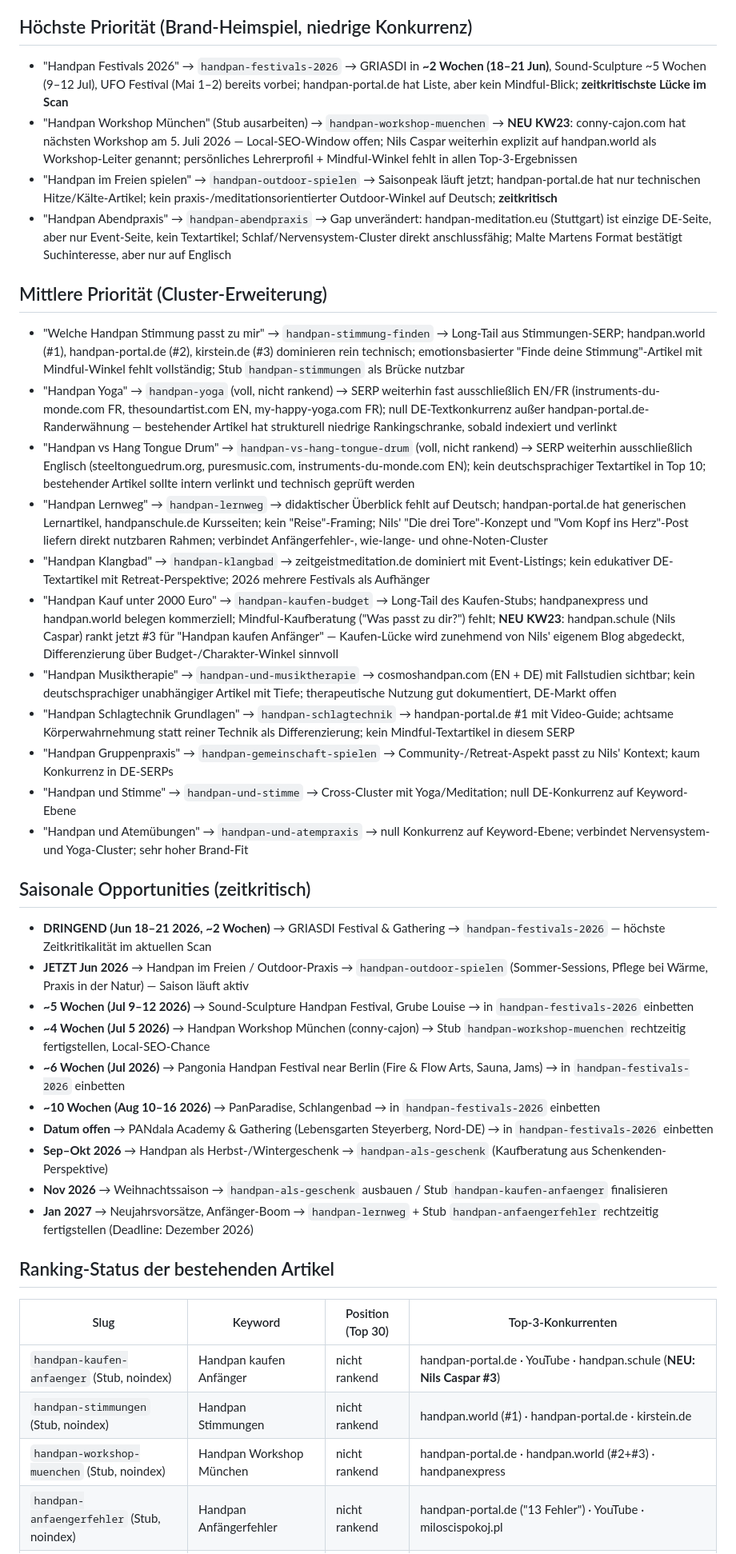
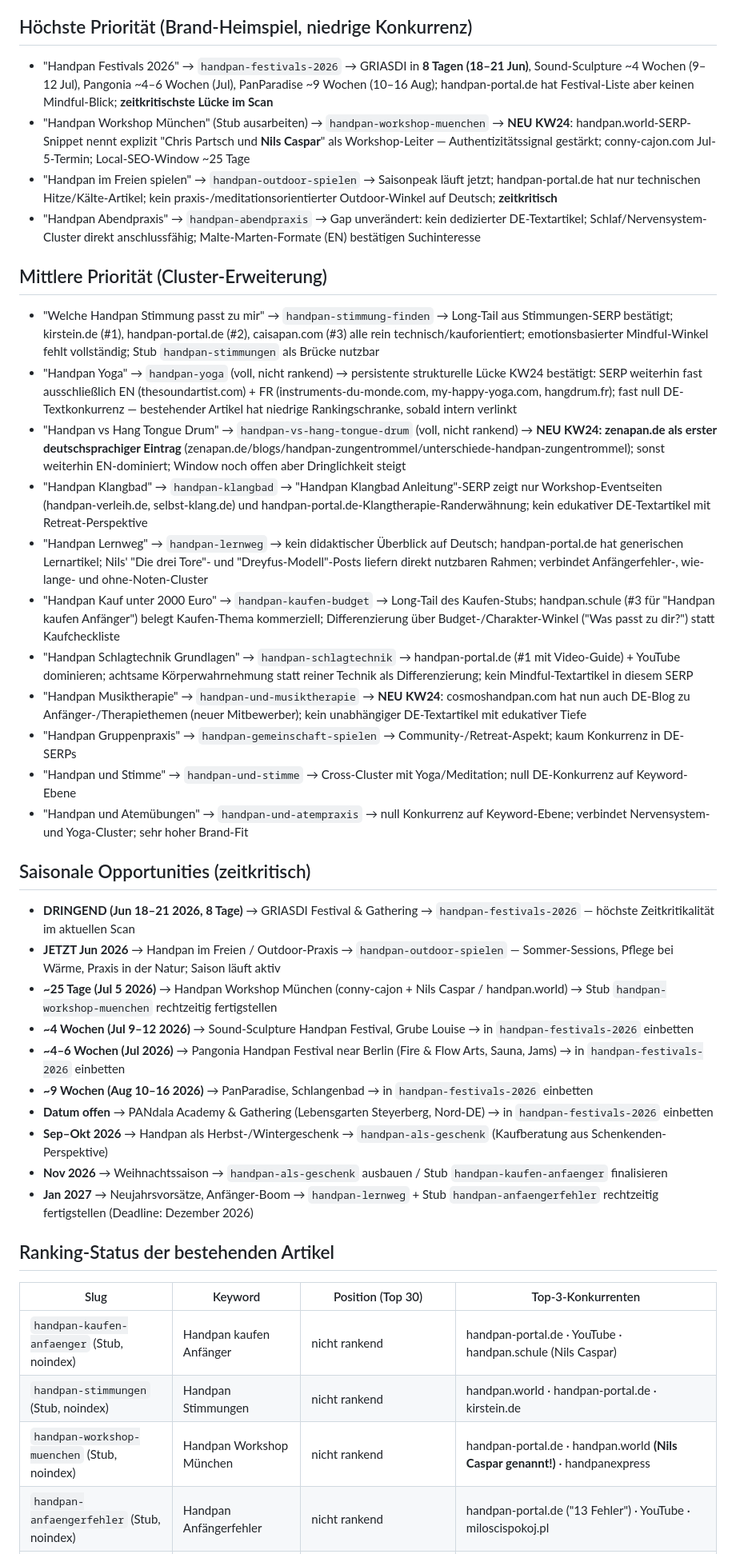
Before and after one commit to nilscasp/hand-and-mindful-retreat, a Markdown page: automation/state/gap-candidates.md, the part around one of its changes. Shown at 80% size. Drawn GitHub-style.

Commit message:
chore(automation): weekly gap scan 2026-06-10

```diff
--- a/automation/state/gap-candidates.md
+++ b/automation/state/gap-candidates.md
@@ -4,33 +4,33 @@
 
 ## Höchste Priorität (Brand-Heimspiel, niedrige Konkurrenz)
 
-- "Handpan Festivals 2026" → `handpan-festivals-2026` → GRIASDI in **~2 Wochen (18–21 Jun)**, Sound-Sculpture ~5 Wochen (9–12 Jul), UFO Festival (Mai 1–2) bereits vorbei; handpan-portal.de hat Liste, aber kein Mindful-Blick; **zeitkritischste Lücke im Scan**
-- "Handpan Workshop München" (Stub ausarbeiten) → `handpan-workshop-muenchen` → **NEU KW23**: conny-cajon.com hat nächsten Workshop am 5. Juli 2026 — Local-SEO-Window offen; Nils Caspar weiterhin explizit auf handpan.world als Workshop-Leiter genannt; persönliches Lehrerprofil + Mindful-Winkel fehlt in allen Top-3-Ergebnissen
+- "Handpan Festivals 2026" → `handpan-festivals-2026` → GRIASDI in **8 Tagen (18–21 Jun)**, Sound-Sculpture ~4 Wochen (9–12 Jul), Pangonia ~4–6 Wochen (Jul), PanParadise ~9 Wochen (10–16 Aug); handpan-portal.de hat Festival-Liste aber keinen Mindful-Blick; **zeitkritischste Lücke im Scan**
+- "Handpan Workshop München" (Stub ausarbeiten) → `handpan-workshop-muenchen` → **NEU KW24**: handpan.world-SERP-Snippet nennt explizit "Chris Partsch und **Nils Caspar**" als Workshop-Leiter — Authentizitätssignal gestärkt; conny-cajon.com Jul-5-Termin; Local-SEO-Window ~25 Tage
 - "Handpan im Freien spielen" → `handpan-outdoor-spielen` → Saisonpeak läuft jetzt; handpan-portal.de hat nur technischen Hitze/Kälte-Artikel; kein praxis-/meditationsorientierter Outdoor-Winkel auf Deutsch; **zeitkritisch**
-- "Handpan Abendpraxis" → `handpan-abendpraxis` → Gap unverändert: handpan-meditation.eu (Stuttgart) ist einzige DE-Seite, aber nur Event-Seite, kein Textartikel; Schlaf/Nervensystem-Cluster direkt anschlussfähig; Malte Martens Format bestätigt Suchinteresse, aber nur auf Englisch
+- "Handpan Abendpraxis" → `handpan-abendpraxis` → Gap unverändert: kein dedizierter DE-Textartikel; Schlaf/Nervensystem-Cluster direkt anschlussfähig; Malte-Marten-Formate (EN) bestätigen Suchinteresse
 
 ## Mittlere Priorität (Cluster-Erweiterung)
 
-- "Welche Handpan Stimmung passt zu mir" → `handpan-stimmung-finden` → Long-Tail aus Stimmungen-SERP; handpan.world (#1), handpan-portal.de (#2), kirstein.de (#3) dominieren rein technisch; emotionsbasierter "Finde deine Stimmung"-Artikel mit Mindful-Winkel fehlt vollständig; Stub `handpan-stimmungen` als Brücke nutzbar
-- "Handpan Yoga" → `handpan-yoga` (voll, nicht rankend) → SERP weiterhin fast ausschließlich EN/FR (instruments-du-monde.com FR, thesoundartist.com EN, my-happy-yoga.com FR); null DE-Textkonkurrenz außer handpan-portal.de-Randerwähnung — bestehender Artikel hat strukturell niedrige Rankingschranke, sobald indexiert und verlinkt
-- "Handpan vs Hang Tongue Drum" → `handpan-vs-hang-tongue-drum` (voll, nicht rankend) → SERP weiterhin ausschließlich Englisch (steeltonguedrum.org, puresmusic.com, instruments-du-monde.com EN); kein deutschsprachiger Textartikel in Top 10; bestehender Artikel sollte intern verlinkt und technisch geprüft werden
-- "Handpan Lernweg" → `handpan-lernweg` → didaktischer Überblick fehlt auf Deutsch; handpan-portal.de hat generischen Lernartikel, handpanschule.de Kursseiten; kein "Reise"-Framing; Nils' "Die drei Tore"-Konzept und "Vom Kopf ins Herz"-Post liefern direkt nutzbaren Rahmen; verbindet Anfängerfehler-, wie-lange- und ohne-Noten-Cluster
-- "Handpan Klangbad" → `handpan-klangbad` → zeitgeistmeditation.de dominiert mit Event-Listings; kein edukativer DE-Textartikel mit Retreat-Perspektive; 2026 mehrere Festivals als Aufhänger
-- "Handpan Kauf unter 2000 Euro" → `handpan-kaufen-budget` → Long-Tail des Kaufen-Stubs; handpanexpress und handpan.world belegen kommerziell; Mindful-Kaufberatung ("Was passt zu dir?") fehlt; **NEU KW23**: handpan.schule (Nils Caspar) rankt jetzt #3 für "Handpan kaufen Anfänger" — Kaufen-Lücke wird zunehmend von Nils' eigenem Blog abgedeckt, Differenzierung über Budget-/Charakter-Winkel sinnvoll
-- "Handpan Musiktherapie" → `handpan-und-musiktherapie` → cosmoshandpan.com (EN + DE) mit Fallstudien sichtbar; kein deutschsprachiger unabhängiger Artikel mit Tiefe; therapeutische Nutzung gut dokumentiert, DE-Markt offen
-- "Handpan Schlagtechnik Grundlagen" → `handpan-schlagtechnik` → handpan-portal.de #1 mit Video-Guide; achtsame Körperwahrnehmung statt reiner Technik als Differenzierung; kein Mindful-Textartikel in diesem SERP
-- "Handpan Gruppenpraxis" → `handpan-gemeinschaft-spielen` → Community-/Retreat-Aspekt passt zu Nils' Kontext; kaum Konkurrenz in DE-SERPs
+- "Welche Handpan Stimmung passt zu mir" → `handpan-stimmung-finden` → Long-Tail aus Stimmungen-SERP bestätigt; kirstein.de (#1), handpan-portal.de (#2), caisapan.com (#3) alle rein technisch/kauforientiert; emotionsbasierter Mindful-Winkel fehlt vollständig; Stub `handpan-stimmungen` als Brücke nutzbar
+- "Handpan Yoga" → `handpan-yoga` (voll, nicht rankend) → persistente strukturelle Lücke KW24 bestätigt: SERP weiterhin fast ausschließlich EN (thesoundartist.com) + FR (instruments-du-monde.com, my-happy-yoga.com, hangdrum.fr); fast null DE-Textkonkurrenz — bestehender Artikel hat niedrige Rankingschranke, sobald intern verlinkt
+- "Handpan vs Hang Tongue Drum" → `handpan-vs-hang-tongue-drum` (voll, nicht rankend) → **NEU KW24: zenapan.de als erster deutschsprachiger Eintrag** (zenapan.de/blogs/handpan-zungentrommel/unterschiede-handpan-zungentrommel); sonst weiterhin EN-dominiert; Window noch offen aber Dringlichkeit steigt
+- "Handpan Klangbad" → `handpan-klangbad` → "Handpan Klangbad Anleitung"-SERP zeigt nur Workshop-Eventseiten (handpan-verleih.de, selbst-klang.de) und handpan-portal.de-Klangtherapie-Randerwähnung; kein edukativer DE-Textartikel mit Retreat-Perspektive
+- "Handpan Lernweg" → `handpan-lernweg` → kein didaktischer Überblick auf Deutsch; handpan-portal.de hat generischen Lernartikel; Nils' "Die drei Tore"- und "Dreyfus-Modell"-Posts liefern direkt nutzbaren Rahmen; verbindet Anfängerfehler-, wie-lange- und ohne-Noten-Cluster
+- "Handpan Kauf unter 2000 Euro" → `handpan-kaufen-budget` → Long-Tail des Kaufen-Stubs; handpan.schule (#3 für "Handpan kaufen Anfänger") belegt Kaufen-Thema kommerziell; Differenzierung über Budget-/Charakter-Winkel ("Was passt zu dir?") statt Kaufcheckliste
+- "Handpan Schlagtechnik Grundlagen" → `handpan-schlagtechnik` → handpan-portal.de (#1 mit Video-Guide) + YouTube dominieren; achtsame Körperwahrnehmung statt reiner Technik als Differenzierung; kein Mindful-Textartikel in diesem SERP
+- "Handpan Musiktherapie" → `handpan-und-musiktherapie` → **NEU KW24**: cosmoshandpan.com hat nun auch DE-Blog zu Anfänger-/Therapiethemen (neuer Mitbewerber); kein unabhängiger DE-Textartikel mit edukativer Tiefe
+- "Handpan Gruppenpraxis" → `handpan-gemeinschaft-spielen` → Community-/Retreat-Aspekt; kaum Konkurrenz in DE-SERPs
 - "Handpan und Stimme" → `handpan-und-stimme` → Cross-Cluster mit Yoga/Meditation; null DE-Konkurrenz auf Keyword-Ebene
 - "Handpan und Atemübungen" → `handpan-und-atempraxis` → null Konkurrenz auf Keyword-Ebene; verbindet Nervensystem- und Yoga-Cluster; sehr hoher Brand-Fit
 
 ## Saisonale Opportunities (zeitkritisch)
 
-- **DRINGEND (Jun 18–21 2026, ~2 Wochen)** → GRIASDI Festival & Gathering → `handpan-festivals-2026` — höchste Zeitkritikalität im aktuellen Scan
-- **JETZT Jun 2026** → Handpan im Freien / Outdoor-Praxis → `handpan-outdoor-spielen` (Sommer-Sessions, Pflege bei Wärme, Praxis in der Natur) — Saison läuft aktiv
-- **~5 Wochen (Jul 9–12 2026)** → Sound-Sculpture Handpan Festival, Grube Louise → in `handpan-festivals-2026` einbetten
-- **~4 Wochen (Jul 5 2026)** → Handpan Workshop München (conny-cajon) → Stub `handpan-workshop-muenchen` rechtzeitig fertigstellen, Local-SEO-Chance
-- **~6 Wochen (Jul 2026)** → Pangonia Handpan Festival near Berlin (Fire & Flow Arts, Sauna, Jams) → in `handpan-festivals-2026` einbetten
-- **~10 Wochen (Aug 10–16 2026)** → PanParadise, Schlangenbad → in `handpan-festivals-2026` einbetten
+- **DRINGEND (Jun 18–21 2026, 8 Tage)** → GRIASDI Festival & Gathering → `handpan-festivals-2026` — höchste Zeitkritikalität im aktuellen Scan
+- **JETZT Jun 2026** → Handpan im Freien / Outdoor-Praxis → `handpan-outdoor-spielen` — Sommer-Sessions, Pflege bei Wärme, Praxis in der Natur; Saison läuft aktiv
+- **~25 Tage (Jul 5 2026)** → Handpan Workshop München (conny-cajon + Nils Caspar / handpan.world) → Stub `handpan-workshop-muenchen` rechtzeitig fertigstellen
+- **~4 Wochen (Jul 9–12 2026)** → Sound-Sculpture Handpan Festival, Grube Louise → in `handpan-festivals-2026` einbetten
+- **~4–6 Wochen (Jul 2026)** → Pangonia Handpan Festival near Berlin (Fire & Flow Arts, Sauna, Jams) → in `handpan-festivals-2026` einbetten
+- **~9 Wochen (Aug 10–16 2026)** → PanParadise, Schlangenbad → in `handpan-festivals-2026` einbetten
 - **Datum offen** → PANdala Academy & Gathering (Lebensgarten Steyerberg, Nord-DE) → in `handpan-festivals-2026` einbetten
 - **Sep–Okt 2026** → Handpan als Herbst-/Wintergeschenk → `handpan-als-geschenk` (Kaufberatung aus Schenkenden-Perspektive)
 - **Nov 2026** → Weihnachtssaison → `handpan-als-geschenk` ausbauen / Stub `handpan-kaufen-anfaenger` finalisieren
@@ -40,8 +40,8 @@
 
 | Slug | Keyword | Position (Top 30) | Top-3-Konkurrenten |
 |---|---|---|---|
-| `handpan-kaufen-anfaenger` (Stub, noindex) | Handpan kaufen Anfänger | nicht rankend | handpan-portal.de · YouTube · handpan.schule (**NEU: Nils Caspar #3**) |
-| `handpan-stimmungen` (Stub, noindex) | Handpan Stimmungen | nicht rankend | handpan.world (#1) · handpan-portal.de · kirstein.de |
-| `handpan-workshop-muenchen` (Stub, noindex) | Handpan Workshop München | nicht rankend | handpan-portal.de · handpan.world (#2+#3) · handpanexpress |
+| `handpan-kaufen-anfaenger` (Stub, noindex) | Handpan kaufen Anfänger | nicht rankend | handpan-portal.de · YouTube · handpan.schule (Nils Caspar) |
+| `handpan-stimmungen` (Stub, noindex) | Handpan Stimmungen | nicht rankend | handpan.world · handpan-portal.de · kirstein.de |
+| `handpan-workshop-muenchen` (Stub, noindex) | Handpan Workshop München | nicht rankend | handpan-portal.de · handpan.world **(Nils Caspar genannt!)** · handpanexpress |
 | `handpan-anfaengerfehler` (Stub, noindex) | Handpan Anfängerfehler | nicht rankend | handpan-portal.de ("13 Fehler") · YouTube · miloscispokoj.pl |
 | `handpan-ohne-noten` (voll) | Handpan ohne Noten lernen | nicht sichtbar (<30) | handpan-portal.de · gokonfetti.com · einfach-trommeln-lernen.de |
```
Also changed, not shown: other parts of automation/state/gap-candidates.md (+10 -10 lines).
